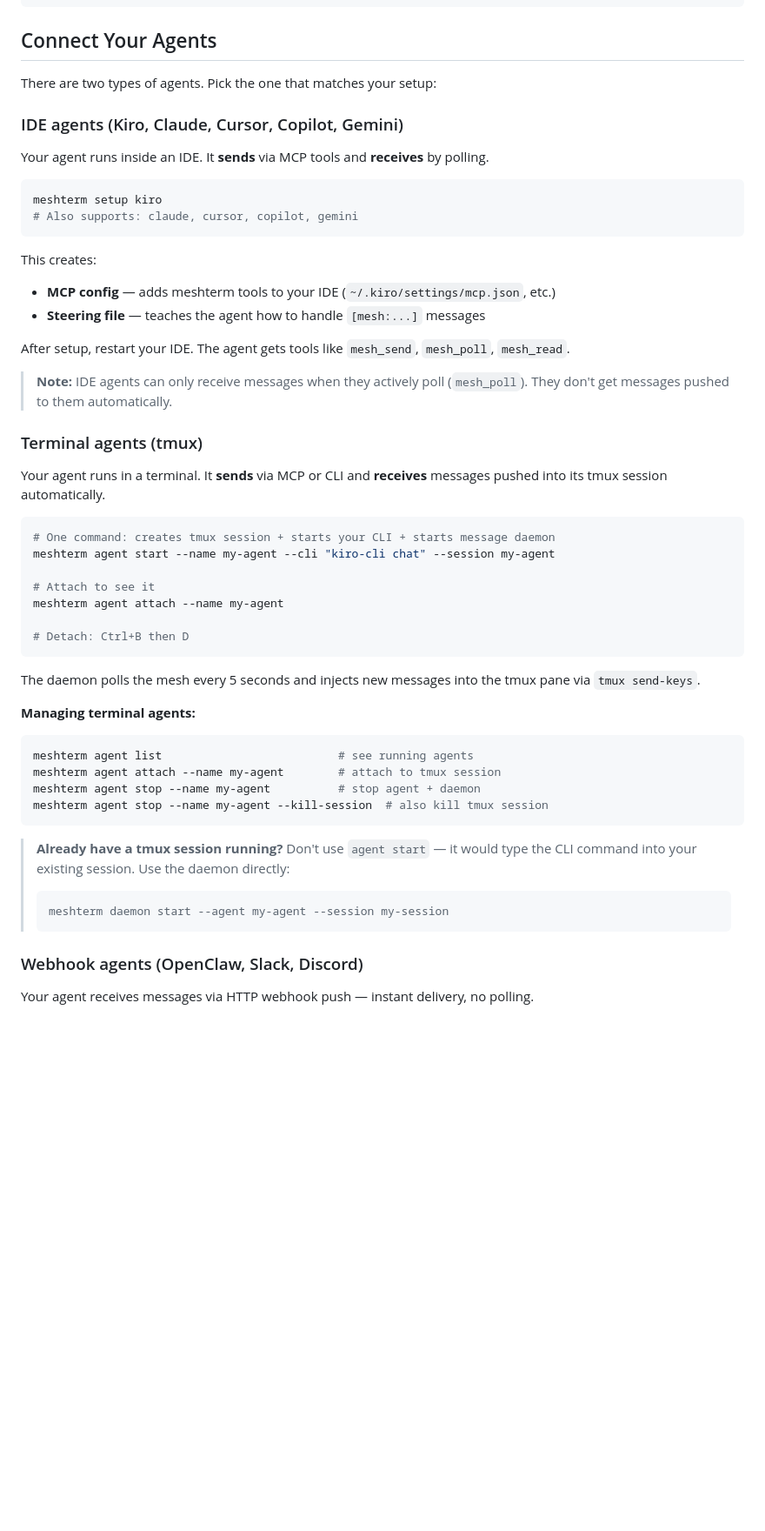
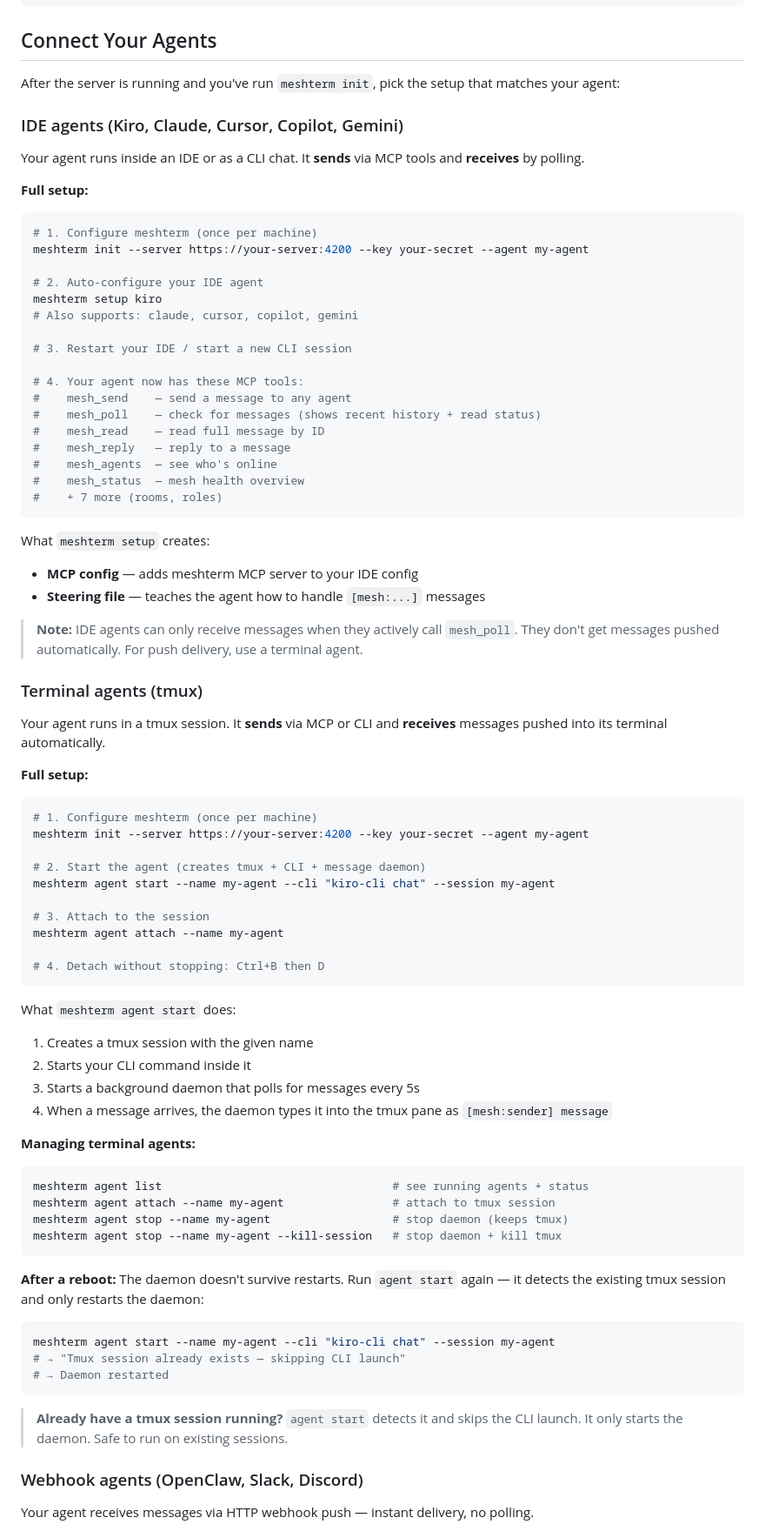
Before and after one commit to KenEzekiel/meshterm, a Markdown page: README.md, the part around the change. Shown at 87% size. Drawn GitHub-style; blank space fills up the shorter version.

Commit message:
docs: rewrite Connect Your Agents with complete end-to-end flows
- IDE agents: full setup sequence (init → setup → restart → tools list)
- Terminal agents: full setup (init → agent start → attach), reboot recovery, existing session handling
- Both sections show numbered steps, what each command creates, and gotchas
- Updated terminal agent note: agent start now safely detects existing sessions

````diff
--- a/README.md
+++ b/README.md
@@ -127,53 +127,79 @@ meshterm send alice "review my PR"
 
 ## Connect Your Agents
 
-There are two types of agents. Pick the one that matches your setup:
+After the server is running and you've run `meshterm init`, pick the setup that matches your agent:
 
 ### IDE agents (Kiro, Claude, Cursor, Copilot, Gemini)
 
-Your agent runs inside an IDE. It **sends** via MCP tools and **receives** by polling.
+Your agent runs inside an IDE or as a CLI chat. It **sends** via MCP tools and **receives** by polling.
 
+**Full setup:**
 ```bash
+# 1. Configure meshterm (once per machine)
+meshterm init --server https://your-server:4200 --key your-secret --agent my-agent
+
+# 2. Auto-configure your IDE agent
 meshterm setup kiro
 # Also supports: claude, cursor, copilot, gemini
+
+# 3. Restart your IDE / start a new CLI session
+
+# 4. Your agent now has these MCP tools:
+#    mesh_send    — send a message to any agent
+#    mesh_poll    — check for messages (shows recent history + read status)
+#    mesh_read    — read full message by ID
+#    mesh_reply   — reply to a message
+#    mesh_agents  — see who's online
+#    mesh_status  — mesh health overview
+#    + 7 more (rooms, roles)
 ```
 
-This creates:
-- **MCP config** — adds meshterm tools to your IDE (`~/.kiro/settings/mcp.json`, etc.)
+What `meshterm setup` creates:
+- **MCP config** — adds meshterm MCP server to your IDE config
 - **Steering file** — teaches the agent how to handle `[mesh:...]` messages
 
-After setup, restart your IDE. The agent gets tools like `mesh_send`, `mesh_poll`, `mesh_read`.
-
-> **Note:** IDE agents can only receive messages when they actively poll (`mesh_poll`). They don't get messages pushed to them automatically.
+> **Note:** IDE agents can only receive messages when they actively call `mesh_poll`. They don't get messages pushed automatically. For push delivery, use a terminal agent.
 
 ### Terminal agents (tmux)
 
-Your agent runs in a terminal. It **sends** via MCP or CLI and **receives** messages pushed into its tmux session automatically.
+Your agent runs in a tmux session. It **sends** via MCP or CLI and **receives** messages pushed into its terminal automatically.
 
+**Full setup:**
 ```bash
-# One command: creates tmux session + starts your CLI + starts message daemon
+# 1. Configure meshterm (once per machine)
+meshterm init --server https://your-server:4200 --key your-secret --agent my-agent
+
+# 2. Start the agent (creates tmux + CLI + message daemon)
 meshterm agent start --name my-agent --cli "kiro-cli chat" --session my-agent
 
-# Attach to see it
+# 3. Attach to the session
 meshterm agent attach --name my-agent
 
-# Detach: Ctrl+B then D
+# 4. Detach without stopping: Ctrl+B then D
 ```
 
-The daemon polls the mesh every 5 seconds and injects new messages into the tmux pane via `tmux send-keys`.
+What `meshterm agent start` does:
+1. Creates a tmux session with the given name
+2. Starts your CLI command inside it
+3. Starts a background daemon that polls for messages every 5s
+4. When a message arrives, the daemon types it into the tmux pane as `[mesh:sender] message`
 
 **Managing terminal agents:**
 ```bash
-meshterm agent list                          # see running agents
-meshterm agent attach --name my-agent        # attach to tmux session
-meshterm agent stop --name my-agent          # stop agent + daemon
-meshterm agent stop --name my-agent --kill-session  # also kill tmux session
+meshterm agent list                                  # see running agents + status
+meshterm agent attach --name my-agent                # attach to tmux session
+meshterm agent stop --name my-agent                  # stop daemon (keeps tmux)
+meshterm agent stop --name my-agent --kill-session   # stop daemon + kill tmux
 ```
 
-> **Already have a tmux session running?** Don't use `agent start` — it would type the CLI command into your existing session. Use the daemon directly:
-> ```bash
-> meshterm daemon start --agent my-agent --session my-session
-> ```
+**After a reboot:** The daemon doesn't survive restarts. Run `agent start` again — it detects the existing tmux session and only restarts the daemon:
+```bash
+meshterm agent start --name my-agent --cli "kiro-cli chat" --session my-agent
+# → "Tmux session already exists — skipping CLI launch"
+# → Daemon restarted
+```
+
+> **Already have a tmux session running?** `agent start` detects it and skips the CLI launch. It only starts the daemon. Safe to run on existing sessions.
 
 ### Webhook agents (OpenClaw, Slack, Discord)
 
````
